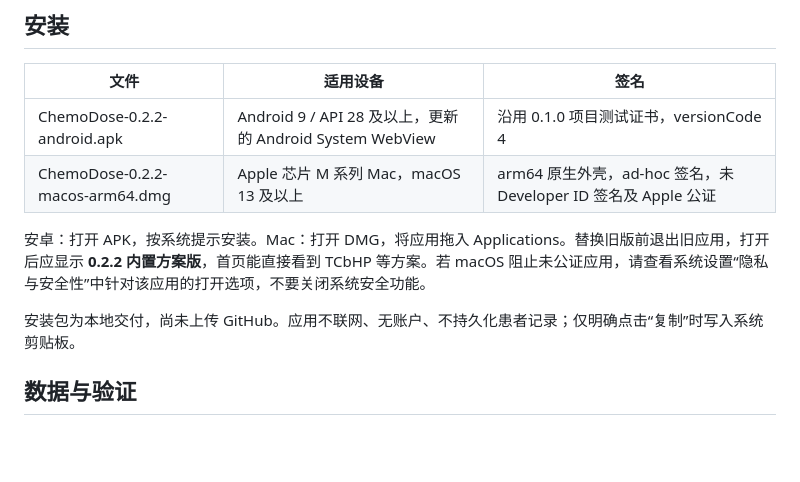
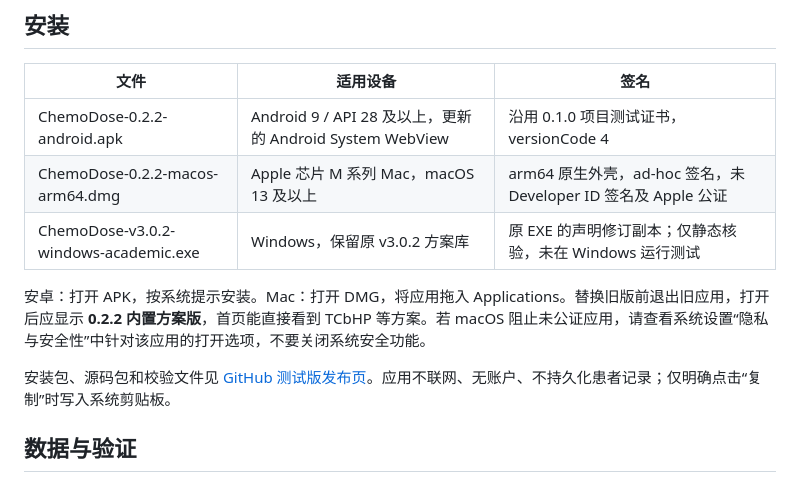
Before and after one commit to jiayi-sketch/breast-cancer-chemo-dose-calculator, a Markdown page: README.md, the part around the change. Drawn GitHub-style; blank space fills up the shorter version.

Commit message:
Link published preview downloads and document Windows package

```diff
--- a/README.md
+++ b/README.md
@@ -25,10 +25,11 @@ Breast Cancer Chemotherapy Dose Calculator · **0.2.2 内置方案测试版** ·
 | --- | --- | --- |
 | ChemoDose-0.2.2-android.apk | Android 9 / API 28 及以上，更新的 Android System WebView | 沿用 0.1.0 项目测试证书，versionCode 4 |
 | ChemoDose-0.2.2-macos-arm64.dmg | Apple 芯片 M 系列 Mac，macOS 13 及以上 | arm64 原生外壳，ad-hoc 签名，未 Developer ID 签名及 Apple 公证 |
+| ChemoDose-v3.0.2-windows-academic.exe | Windows，保留原 v3.0.2 方案库 | 原 EXE 的声明修订副本；仅静态核验，未在 Windows 运行测试 |
 
 安卓：打开 APK，按系统提示安装。Mac：打开 DMG，将应用拖入 Applications。替换旧版前退出旧应用，打开后应显示 **0.2.2 内置方案版**，首页能直接看到 TCbHP 等方案。若 macOS 阻止未公证应用，请查看系统设置“隐私与安全性”中针对该应用的打开选项，不要关闭系统安全功能。
 
-安装包为本地交付，尚未上传 GitHub。应用不联网、无账户、不持久化患者记录；仅明确点击“复制”时写入系统剪贴板。
+安装包、源码包和校验文件见 [GitHub 测试版发布页](https://github.com/jiayi-sketch/breast-cancer-chemo-dose-calculator/releases/tag/v0.2.2-preview)。应用不联网、无账户、不持久化患者记录；仅明确点击“复制”时写入系统剪贴板。
 
 ## 数据与验证
 
```
